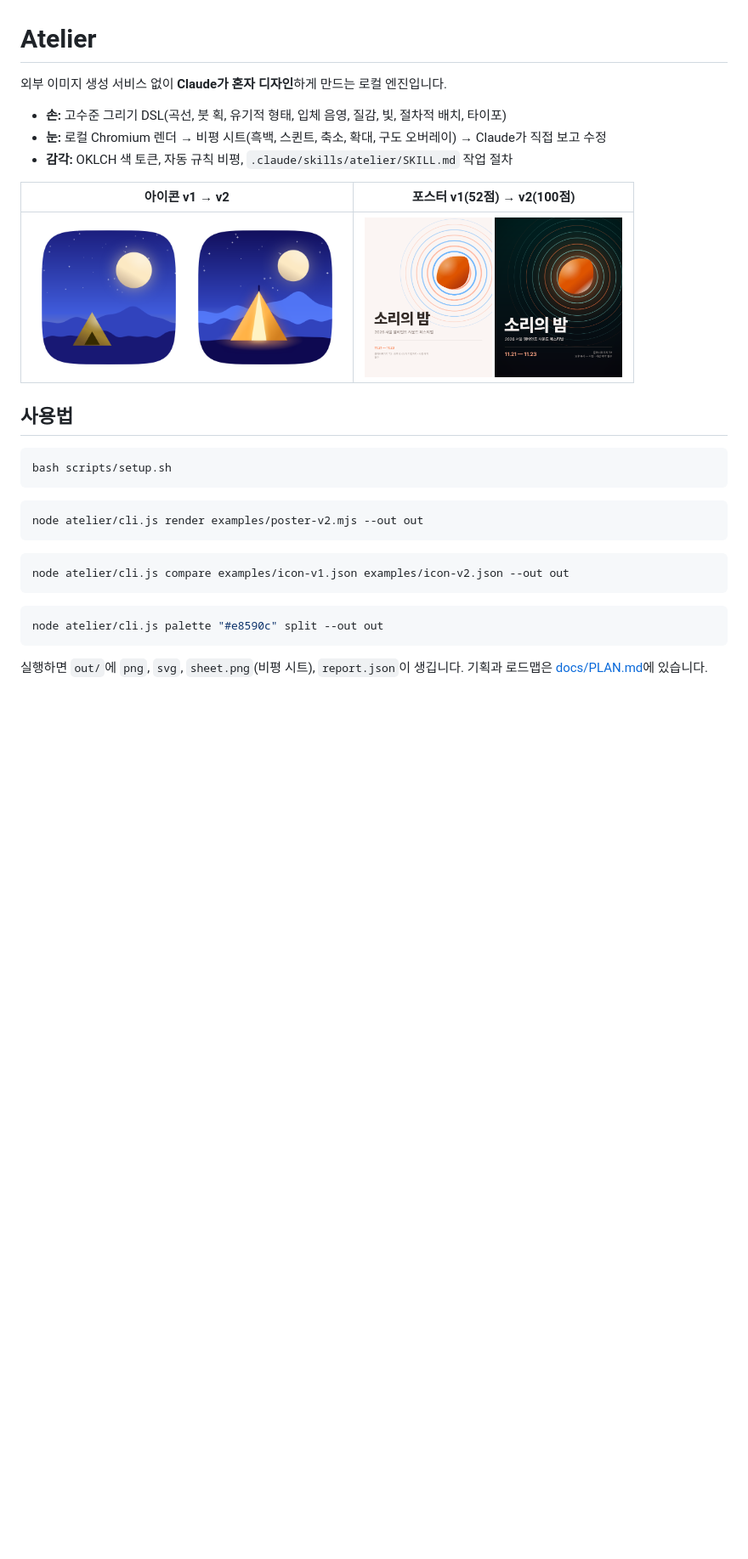
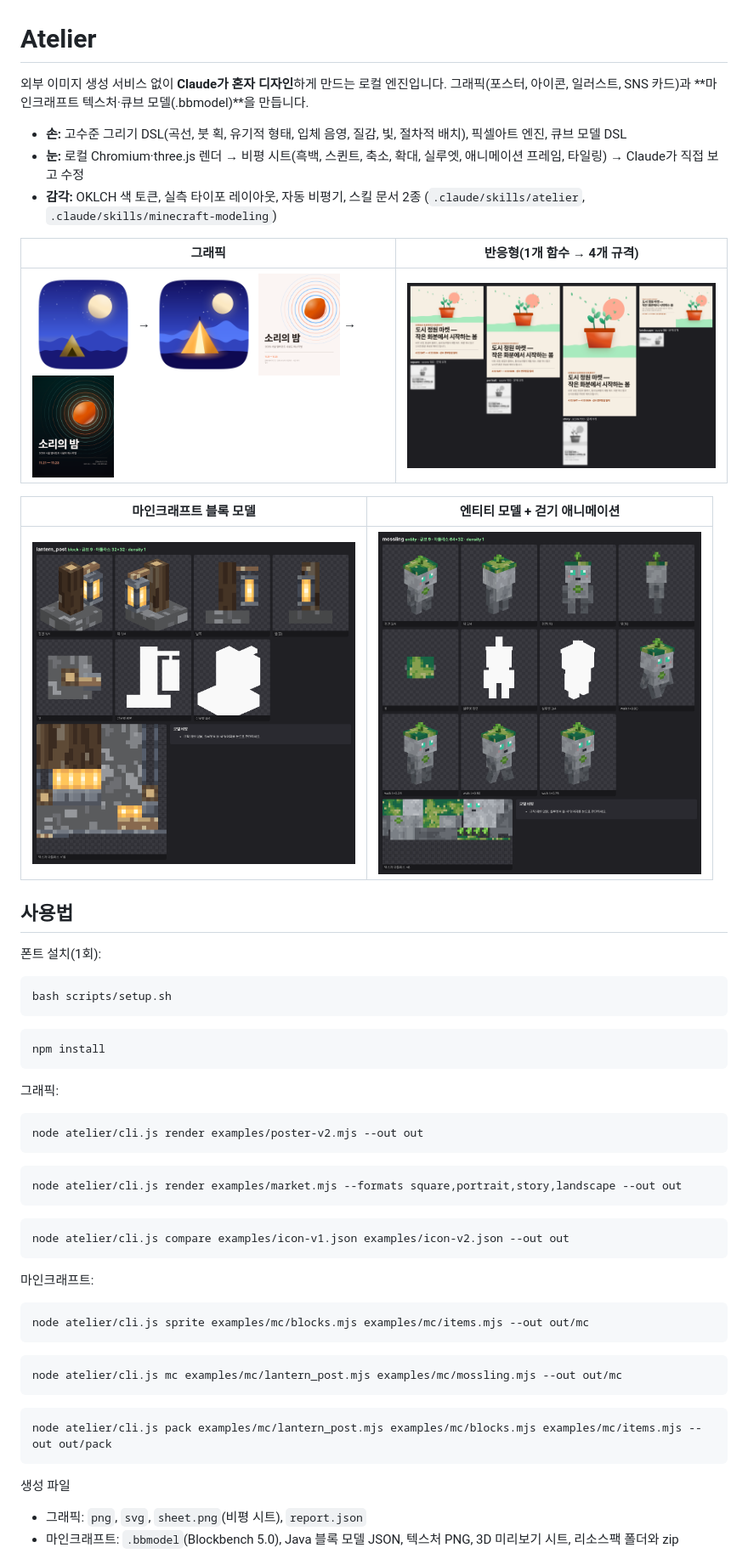
Before and after one commit to sx2xoox/PIXELTEST, a Markdown page: README.md, the part around the change. Shown at 85% size. Drawn GitHub-style; pictures changed too: docs/showcase/market.formats.png (added); blank space fills up the shorter version.

````diff
--- a/README.md
+++ b/README.md
@@ -1,28 +1,55 @@
 # Atelier
 
 외부 이미지 생성 서비스 없이 **Claude가 혼자 디자인**하게 만드는 로컬 엔진입니다.
+그래픽(포스터, 아이콘, 일러스트, SNS 카드)과 **마인크래프트 텍스처·큐브 모델(.bbmodel)**을 만듭니다.
 
-- **손:** 고수준 그리기 DSL(곡선, 붓 획, 유기적 형태, 입체 음영, 질감, 빛, 절차적 배치, 타이포)
-- **눈:** 로컬 Chromium 렌더 → 비평 시트(흑백, 스퀸트, 축소, 확대, 구도 오버레이) → Claude가 직접 보고 수정
-- **감각:** OKLCH 색 토큰, 자동 규칙 비평, `.claude/skills/atelier/SKILL.md` 작업 절차
+- **손:** 고수준 그리기 DSL(곡선, 붓 획, 유기적 형태, 입체 음영, 질감, 빛, 절차적 배치), 픽셀아트 엔진, 큐브 모델 DSL
+- **눈:** 로컬 Chromium·three.js 렌더 → 비평 시트(흑백, 스퀸트, 축소, 확대, 실루엣, 애니메이션 프레임, 타일링) → Claude가 직접 보고 수정
+- **감각:** OKLCH 색 토큰, 실측 타이포 레이아웃, 자동 비평기, 스킬 문서 2종
+  (`.claude/skills/atelier`, `.claude/skills/minecraft-modeling`)
 
-| 아이콘 v1 → v2 | 포스터 v1(52점) → v2(100점) |
+| 그래픽 | 반응형(1개 함수 → 4개 규격) |
 |---|---|
-| <img src="docs/showcase/icon-v1.png" width="180"> <img src="docs/showcase/icon-v2.png" width="180"> | <img src="docs/showcase/poster-v1.png" width="150"> <img src="docs/showcase/poster-v2.png" width="150"> |
+| <img src="docs/showcase/icon-v1.png" width="120"> → <img src="docs/showcase/icon-v2.png" width="120"> <img src="docs/showcase/poster-v1.png" width="96"> → <img src="docs/showcase/poster-v2.png" width="96"> | <img src="docs/showcase/market.formats.png" width="420"> |
+
+| 마인크래프트 블록 모델 | 엔티티 모델 + 걷기 애니메이션 |
+|---|---|
+| <img src="docs/showcase/mc/lantern_post.sheet.png" width="380"> | <img src="docs/showcase/mc/mossling.sheet.png" width="380"> |
 
 ## 사용법
+
+폰트 설치(1회):
 ```bash
 bash scripts/setup.sh
 ```
 ```bash
+npm install
+```
+
+그래픽:
+```bash
 node atelier/cli.js render examples/poster-v2.mjs --out out
+```
+```bash
+node atelier/cli.js render examples/market.mjs --formats square,portrait,story,landscape --out out
 ```
 ```bash
 node atelier/cli.js compare examples/icon-v1.json examples/icon-v2.json --out out
 ```
+
+마인크래프트:
 ```bash
-node atelier/cli.js palette "#e8590c" split --out out
+node atelier/cli.js sprite examples/mc/blocks.mjs examples/mc/items.mjs --out out/mc
+```
+```bash
+node atelier/cli.js mc examples/mc/lantern_post.mjs examples/mc/mossling.mjs --out out/mc
+```
+```bash
+node atelier/cli.js pack examples/mc/lantern_post.mjs examples/mc/blocks.mjs examples/mc/items.mjs --out out/pack
 ```
 
-실행하면 `out/`에 `png`, `svg`, `sheet.png`(비평 시트), `report.json`이 생깁니다.
+생성 파일
+- 그래픽: `png`, `svg`, `sheet.png`(비평 시트), `report.json`
+- 마인크래프트: `.bbmodel`(Blockbench 5.0), Java 블록 모델 JSON, 텍스처 PNG, 3D 미리보기 시트, 리소스팩 폴더와 zip
+
 기획과 로드맵은 [docs/PLAN.md](docs/PLAN.md)에 있습니다.
````
Also changed, not shown: docs/PLAN.md (+16 -4 lines), 10 other files.
